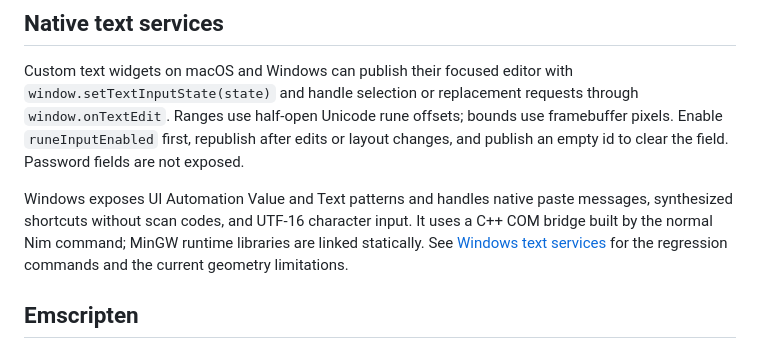
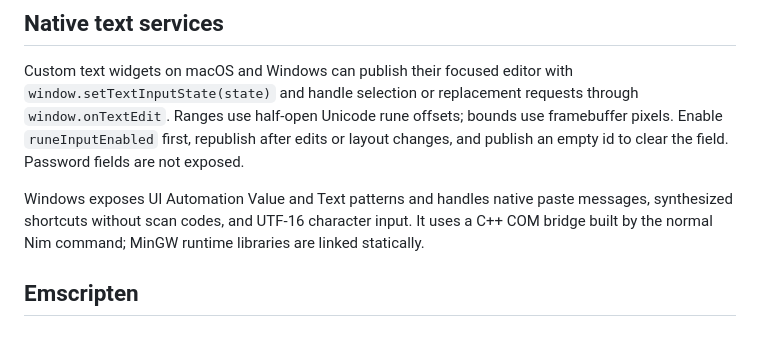
Before and after one commit to treeform/windy, a Markdown page: README.md, the part around the change. Rendered like a GitHub page.

Commit message:
Remove Windows text services document

```diff
--- a/README.md
+++ b/README.md
@@ -113,8 +113,7 @@ are not exposed.
 Windows exposes UI Automation Value and Text patterns and handles native paste
 messages, synthesized shortcuts without scan codes, and UTF-16 character input.
 It uses a C++ COM bridge built by the normal Nim command; MinGW runtime libraries
-are linked statically. See [Windows text services](docs/windows-text-input.md)
-for the regression commands and the current geometry limitations.
+are linked statically.
 
 ## Emscripten
 
```
Also changed, not shown: docs/windows-text-input.md (deleted, +0 -59 lines).
